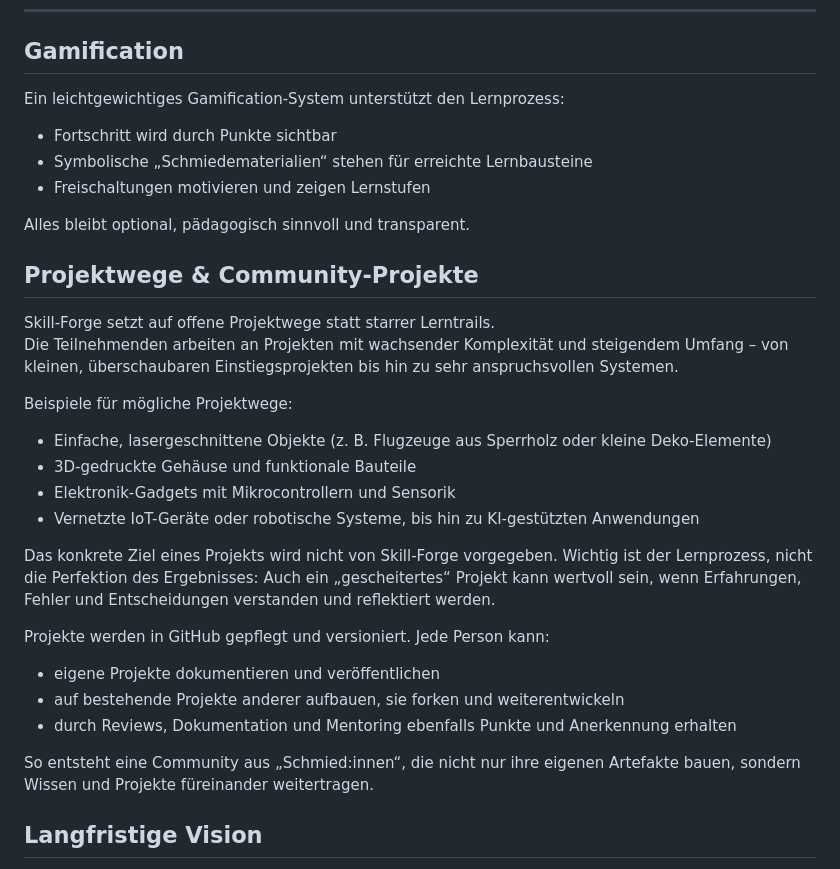
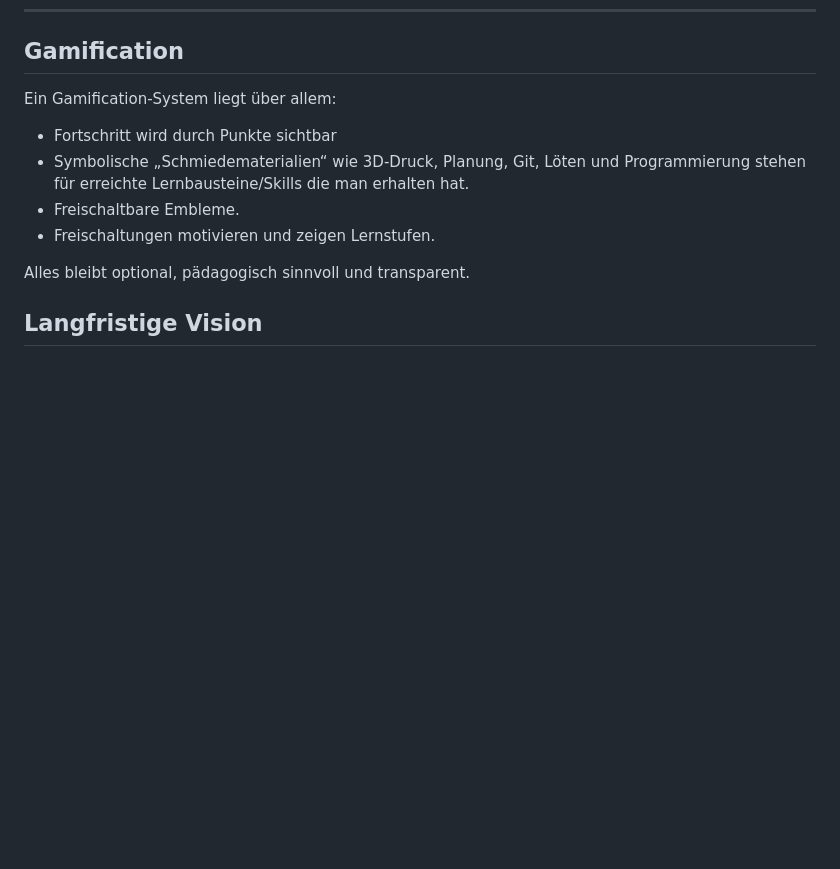
Before and after one commit to SkillForge-Git/SkillForge-website, a Markdown page: Vision.md, the part around one of its changes. GitHub-like rendering; blank space fills up the shorter version.

```diff
--- a/Vision.md
+++ b/Vision.md
@@ -80,31 +118,13 @@ Die Skill Forge bestätigt die erlernten Kompetenzen und macht Ergebnisse sichtb
 ---
 
 ## Gamification
-Ein leichtgewichtiges Gamification-System unterstützt den Lernprozess:
+Ein Gamification-System liegt über allem:
 - Fortschritt wird durch Punkte sichtbar
-- Symbolische „Schmiedematerialien“ stehen für erreichte Lernbausteine
-- Freischaltungen motivieren und zeigen Lernstufen
+- Symbolische „Schmiedematerialien“ wie 3D-Druck, Planung, Git, Löten und Programmierung stehen für erreichte Lernbausteine/Skills die man erhalten hat.
+- Freischaltbare Embleme.
+- Freischaltungen motivieren und zeigen Lernstufen.
 
 Alles bleibt optional, pädagogisch sinnvoll und transparent.
-
-## Projektwege & Community-Projekte
-Skill-Forge setzt auf offene Projektwege statt starrer Lerntrails.
-Die Teilnehmenden arbeiten an Projekten mit wachsender Komplexität und steigendem Umfang – von kleinen, überschaubaren Einstiegsprojekten bis hin zu sehr anspruchsvollen Systemen.
-
-Beispiele für mögliche Projektwege:
-- Einfache, lasergeschnittene Objekte (z.&nbsp;B. Flugzeuge aus Sperrholz oder kleine Deko-Elemente)
-- 3D-gedruckte Gehäuse und funktionale Bauteile
-- Elektronik-Gadgets mit Mikrocontrollern und Sensorik
-- Vernetzte IoT-Geräte oder robotische Systeme, bis hin zu KI-gestützten Anwendungen
-
-Das konkrete Ziel eines Projekts wird nicht von Skill-Forge vorgegeben. Wichtig ist der Lernprozess, nicht die Perfektion des Ergebnisses: Auch ein „gescheitertes“ Projekt kann wertvoll sein, wenn Erfahrungen, Fehler und Entscheidungen verstanden und reflektiert werden.
-
-Projekte werden in GitHub gepflegt und versioniert. Jede Person kann:
-- eigene Projekte dokumentieren und veröffentlichen
-- auf bestehende Projekte anderer aufbauen, sie forken und weiterentwickeln
-- durch Reviews, Dokumentation und Mentoring ebenfalls Punkte und Anerkennung erhalten
-
-So entsteht eine Community aus „Schmied:innen“, die nicht nur ihre eigenen Artefakte bauen, sondern Wissen und Projekte füreinander weitertragen.
 
 ## Langfristige Vision
 Skill-Forge soll mittelfristig zu einem Netzwerk aus technisch orientierten Lernorten wachsen.
```
Also changed, not shown: other parts of Vision.md (+53 -15 lines).
